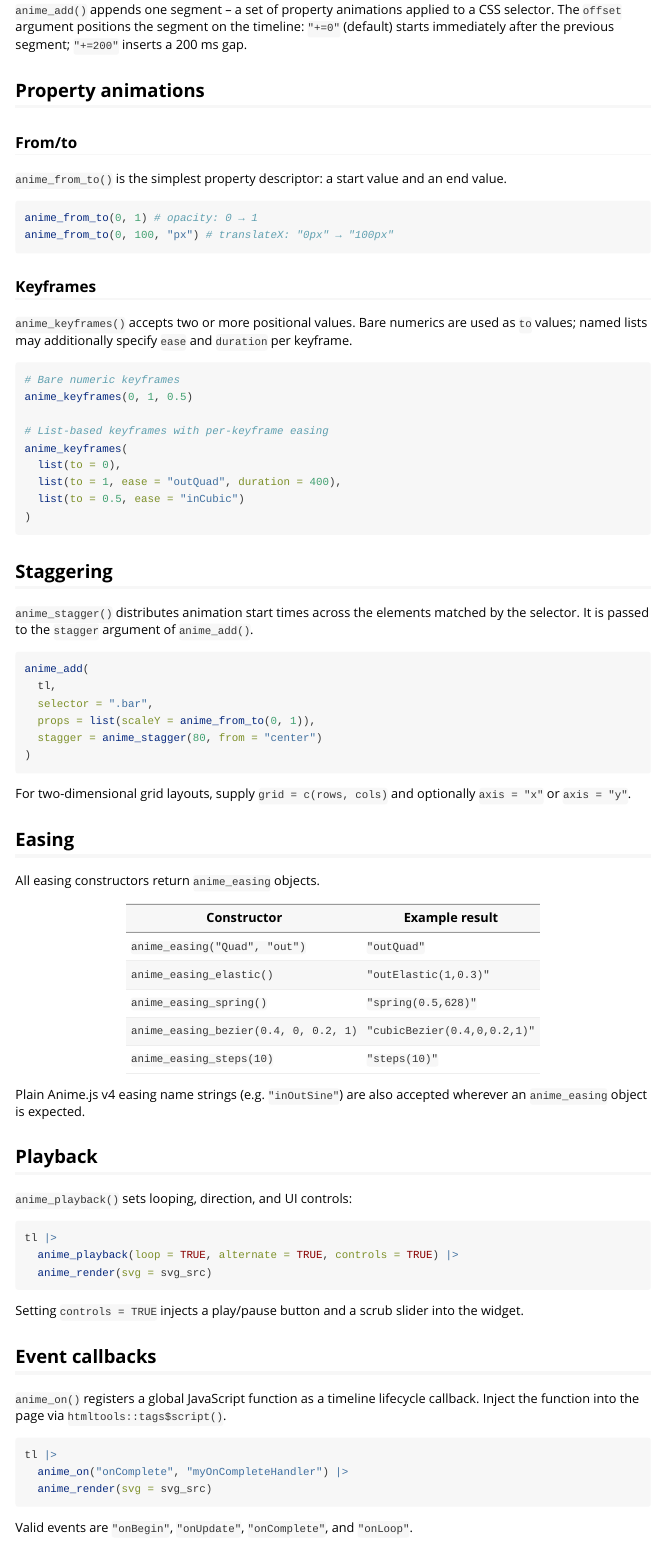
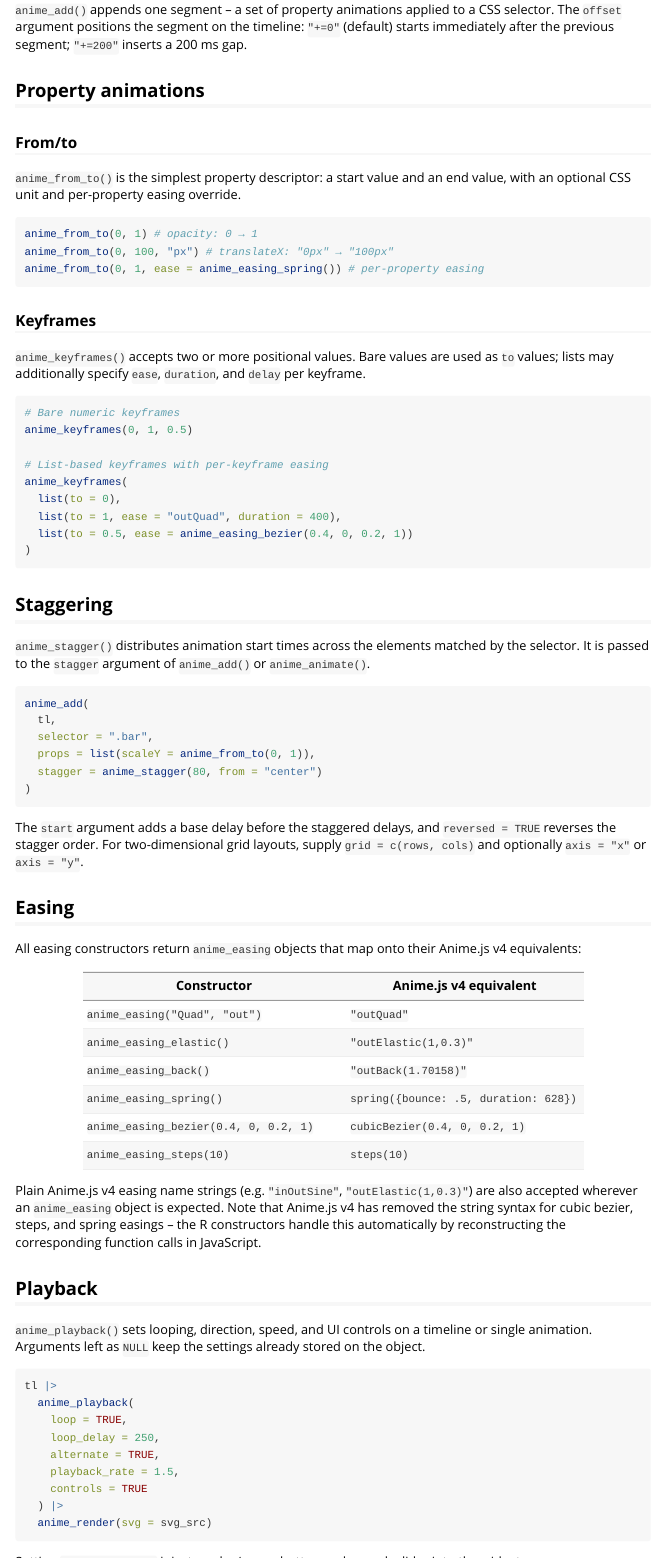
Before and after one commit to long39ng/animejs, an R Markdown document (vignettes/animejs.Rmd): the page in a window 1100 px wide, from 1560 px down before the commit and from 2270 px down after it, so that both start at the same text, and a second part further down, joined at a grey line. Rendered offline with R 4.5, knitr and Pandoc, with nearby package versions.

Commit message:
Update documentation for 1.0.0

````diff
--- a/_pkgdown.yml
+++ b/_pkgdown.yml
@@ -4,10 +4,12 @@
   bootstrap: 5
 
 reference:
-  - title: Timeline
+  - title: Animations & Timelines
     desc: >
-      Initialise and build an Anime.js animation timeline.
+      Create a single animation, or initialise and build an animation
+      timeline.
     contents:
+      - anime_animate
       - anime_timeline
       - anime_add
 
@@ -51,10 +53,16 @@
 
   - title: Rendering
     desc: >
-      Serialise a timeline specification and produce an htmlwidget.
+      Serialise an animation specification and produce an htmlwidget.
     contents:
       - anime_render
       - animejs_widget
+
+  - title: Shiny
+    desc: >
+      Use animejs widgets in Shiny applications.
+    contents:
+      - animejs-shiny
 
 articles:
   - title: Examples
--- a/vignettes/animejs.Rmd
+++ b/vignettes/animejs.Rmd
@@ -92,18 +115,19 @@
 ### From/to
 
 `anime_from_to()` is the simplest property descriptor: a start value and an
-end value.
+end value, with an optional CSS unit and per-property easing override.
 
 ```{r from_to, eval = FALSE}
 anime_from_to(0, 1) # opacity: 0 → 1
 anime_from_to(0, 100, "px") # translateX: "0px" → "100px"
+anime_from_to(0, 1, ease = anime_easing_spring()) # per-property easing
 ```
 
 ### Keyframes
 
-`anime_keyframes()` accepts two or more positional values. Bare numerics are
-used as `to` values; named lists may additionally specify `ease` and `duration`
-per keyframe.
+`anime_keyframes()` accepts two or more positional values. Bare values are
+used as `to` values; lists may additionally specify `ease`, `duration`, and
+`delay` per keyframe.
 
 ```{r keyframes, eval = FALSE}
 # Bare numeric keyframes
@@ -113,14 +137,15 @@
 anime_keyframes(
   list(to = 0),
   list(to = 1, ease = "outQuad", duration = 400),
-  list(to = 0.5, ease = "inCubic")
+  list(to = 0.5, ease = anime_easing_bezier(0.4, 0, 0.2, 1))
 )
 ```
 
 ## Staggering
 
 `anime_stagger()` distributes animation start times across the elements matched
-by the selector. It is passed to the `stagger` argument of `anime_add()`.
+by the selector. It is passed to the `stagger` argument of `anime_add()` or
+`anime_animate()`.
 
 ```{r stagger, eval = FALSE}
 anime_add(
@@ -131,31 +156,47 @@
 )
 ```
 
-For two-dimensional grid layouts, supply `grid = c(rows, cols)` and optionally
-`axis = "x"` or `axis = "y"`.
+The `start` argument adds a base delay before the staggered delays, and
+`reversed = TRUE` reverses the stagger order. For two-dimensional grid
+layouts, supply `grid = c(rows, cols)` and optionally `axis = "x"` or
+`axis = "y"`.
 
 ## Easing
 
-All easing constructors return `anime_easing` objects.
+All easing constructors return `anime_easing` objects that map onto their
+Anime.js v4 equivalents:
 
-| Constructor                  | Example result        |
-|------------------------------|-----------------------|
-| `anime_easing("Quad", "out")` | `"outQuad"`          |
-| `anime_easing_elastic()`      | `"outElastic(1,0.3)"` |
-| `anime_easing_spring()`       | `"spring(0.5,628)"`  |
-| `anime_easing_bezier(0.4, 0, 0.2, 1)` | `"cubicBezier(0.4,0,0.2,1)"` |
-| `anime_easing_steps(10)`      | `"steps(10)"`        |
+| Constructor                           | Anime.js v4 equivalent            |
+|---------------------------------------|-----------------------------------|
+| `anime_easing("Quad", "out")`         | `"outQuad"`                       |
+| `anime_easing_elastic()`              | `"outElastic(1,0.3)"`             |
+| `anime_easing_back()`                 | `"outBack(1.70158)"`              |
+| `anime_easing_spring()`               | `spring({bounce: .5, duration: 628})` |
+| `anime_easing_bezier(0.4, 0, 0.2, 1)` | `cubicBezier(0.4, 0, 0.2, 1)`     |
+| `anime_easing_steps(10)`              | `steps(10)`                       |
 
-Plain Anime.js v4 easing name strings (e.g. `"inOutSine"`) are also accepted
-wherever an `anime_easing` object is expected.
+Plain Anime.js v4 easing name strings (e.g. `"inOutSine"`,
+`"outElastic(1,0.3)"`) are also accepted wherever an `anime_easing` object is
+expected. Note that Anime.js v4 has removed the string syntax for cubic
+bezier, steps, and spring easings -- the R constructors handle this
+automatically by reconstructing the corresponding function calls in
+JavaScript.
 
 ## Playback
 
-`anime_playback()` sets looping, direction, and UI controls:
+`anime_playback()` sets looping, direction, speed, and UI controls on a
+timeline or single animation. Arguments left as `NULL` keep the settings
+already stored on the object.
 
 ```{r playback, eval = FALSE}
 tl |>
-  anime_playback(loop = TRUE, alternate = TRUE, controls = TRUE) |>
+  anime_playback(
+    loop = TRUE,
+    loop_delay = 250,
+    alternate = TRUE,
+    playback_rate = 1.5,
+    controls = TRUE
+  ) |>
   anime_render(svg = svg_src)
 ```
 
@@ -164,8 +205,8 @@
 
 ## Event callbacks
 
-`anime_on()` registers a global JavaScript function as a timeline lifecycle
-callback. Inject the function into the page via `htmltools::tags$script()`.
+`anime_on()` registers a global JavaScript function as a lifecycle callback.
+Inject the function into the page via `htmltools::tags$script()`.
 
 ```{r events, eval = FALSE}
 tl |>
@@ -173,7 +214,35 @@
   anime_render(svg = svg_src)
 ```
 
-Valid events are `"onBegin"`, `"onUpdate"`, `"onComplete"`, and `"onLoop"`.
+Valid events are `"onBegin"`, `"onBeforeUpdate"`, `"onUpdate"`, `"onRender"`,
+`"onLoop"`, `"onPause"`, and `"onComplete"`, matching the Anime.js v4
+callback API.
+
+## Shiny
+
+`animejsOutput()` and `renderAnimejs()` embed widgets in Shiny applications:
+
+```{r shiny, eval = FALSE}
+library(shiny)
+
+ui <- fluidPage(
+  sliderInput("duration", "Duration (ms)", 200, 2000, 800),
+  animejsOutput("anim", height = "200px")
+)
+
+server <- function(input, output, session) {
+  output$anim <- renderAnimejs({
+    anime_animate(
+      selector = anime_target_css("circle"),
+      props = list(opacity = anime_from_to(0, 1)),
+      duration = input$duration
+    ) |>
+      anime_render(svg = svg_src)
+  })
+}
+
+shinyApp(ui, server)
+```
 
 ## Saving widget output
 
````
Also changed, not shown: R/animejs-package.R (+8 -6 lines), README.Rmd (+6 -4 lines), README.md, vignettes/animejs.Rmd (27 more changed lines), 1 other file.
